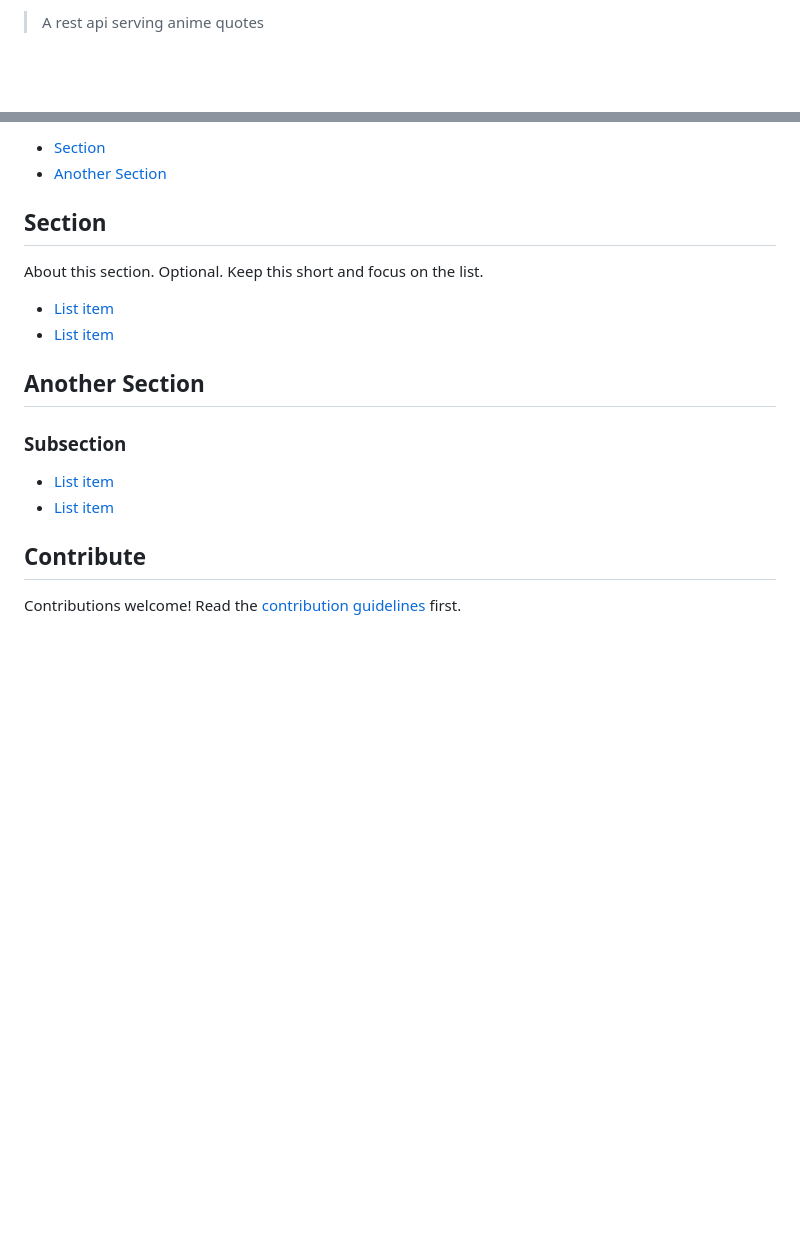
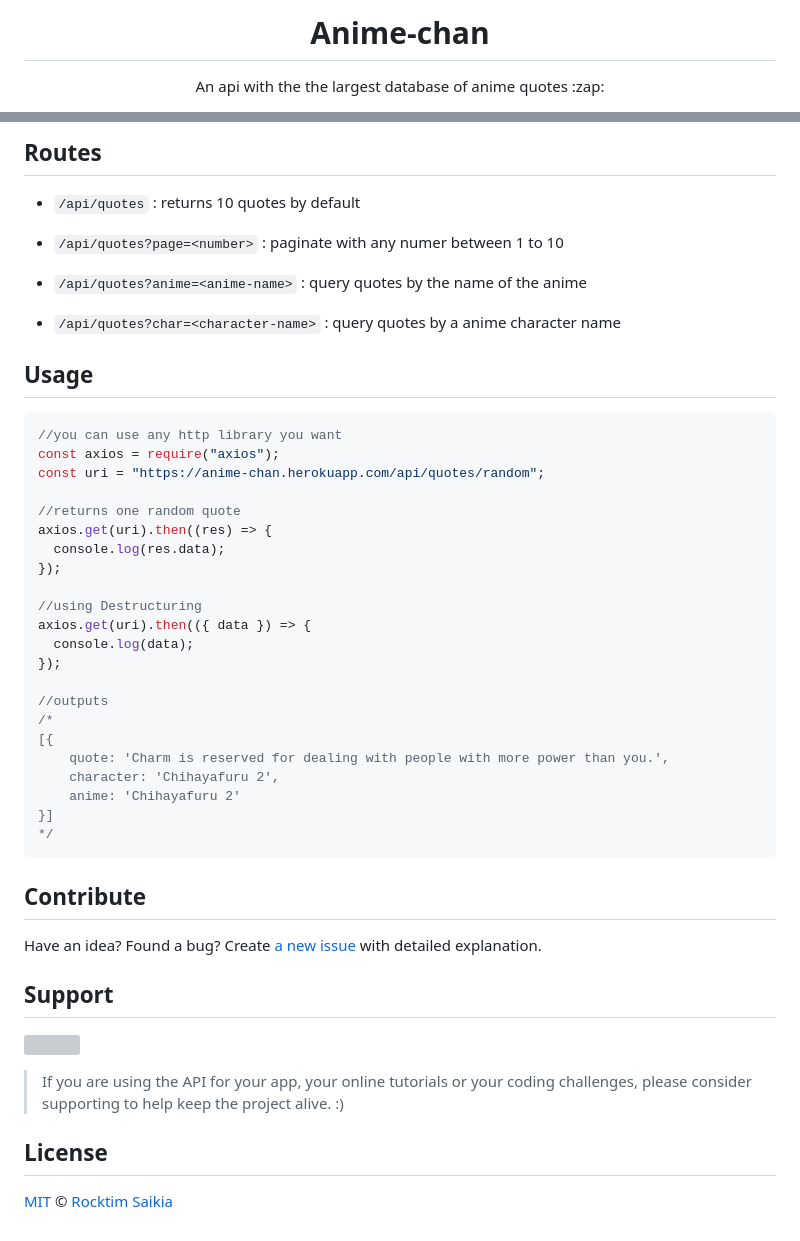
Before and after one commit to Animechan-API/animechan, a Markdown page: readme.md, 2 parts joined by grey strips. Rendered like a GitHub page; blank space fills up the shorter version; grey boxes are pictures that could not be loaded.

Commit message:
:pencil: chore: update readme

````diff
--- a/readme.md
+++ b/readme.md
@@ -2,3 +2,4 @@
 
-> A rest api serving anime quotes
+<h1 align="center">Anime-chan</h1>
+<p align="center">An api with the the largest database of anime quotes :zap:</p>
 
@@ -7,24 +12,52 @@
 
-- [Section](#section)
-- [Another Section](#another-section)
+## Routes
 
+- `/api/quotes` : returns 10 quotes by default
 
-## Section
+- `/api/quotes?page=<number>` : paginate with any numer between 1 to 10
+- `/api/quotes?anime=<anime-name>` : query quotes by the name of the anime
+- `/api/quotes?char=<character-name>` : query quotes by a anime character name
 
-About this section. Optional. Keep this short and focus on the list.
+## Usage
 
-- [List item](http://example.com)
-- [List item](http://example.com)
+```js
+//you can use any http library you want
+const axios = require("axios");
+const uri = "https://anime-chan.herokuapp.com/api/quotes/random";
 
+//returns one random quote
+axios.get(uri).then((res) => {
+  console.log(res.data);
+});
 
-## Another Section
+//using Destructuring
+axios.get(uri).then(({ data }) => {
+  console.log(data);
+});
 
-### Subsection
-
-- [List item](http://example.com)
-- [List item](http://example.com)
-
+//outputs
+/*
+[{
+    quote: 'Charm is reserved for dealing with people with more power than you.',
+    character: 'Chihayafuru 2',
+    anime: 'Chihayafuru 2'
+}]
+*/
+```
 
 ## Contribute
 
-Contributions welcome! Read the [contribution guidelines](contributing.md) first.
+Have an idea? Found a bug? Create [a new issue](https://github.com/RocktimSaikia/anime-chan/issues) with detailed explanation.
+
+## Support
+
+<a href="https://www.buymeacoffee.com/7BdaxfI"><img src="https://user-images.githubusercontent.com/33410545/91206759-48d5d180-e725-11ea-93b5-754d98c007af.png" height="70px"/></a>
+
+> If you are using the API for your app, your online tutorials or your coding challenges, please consider supporting to help keep the project alive. :)
+
+## License
+
+[MIT][license] © [Rocktim Saikia][website]
+
+[license]: /LICENSE
+[website]: https://rocktim.xyz
````
Also changed, not shown: other parts of readme.md (+6 -2 lines), .github/banner.png (added), .github/logo.png (added), 1 other file.
